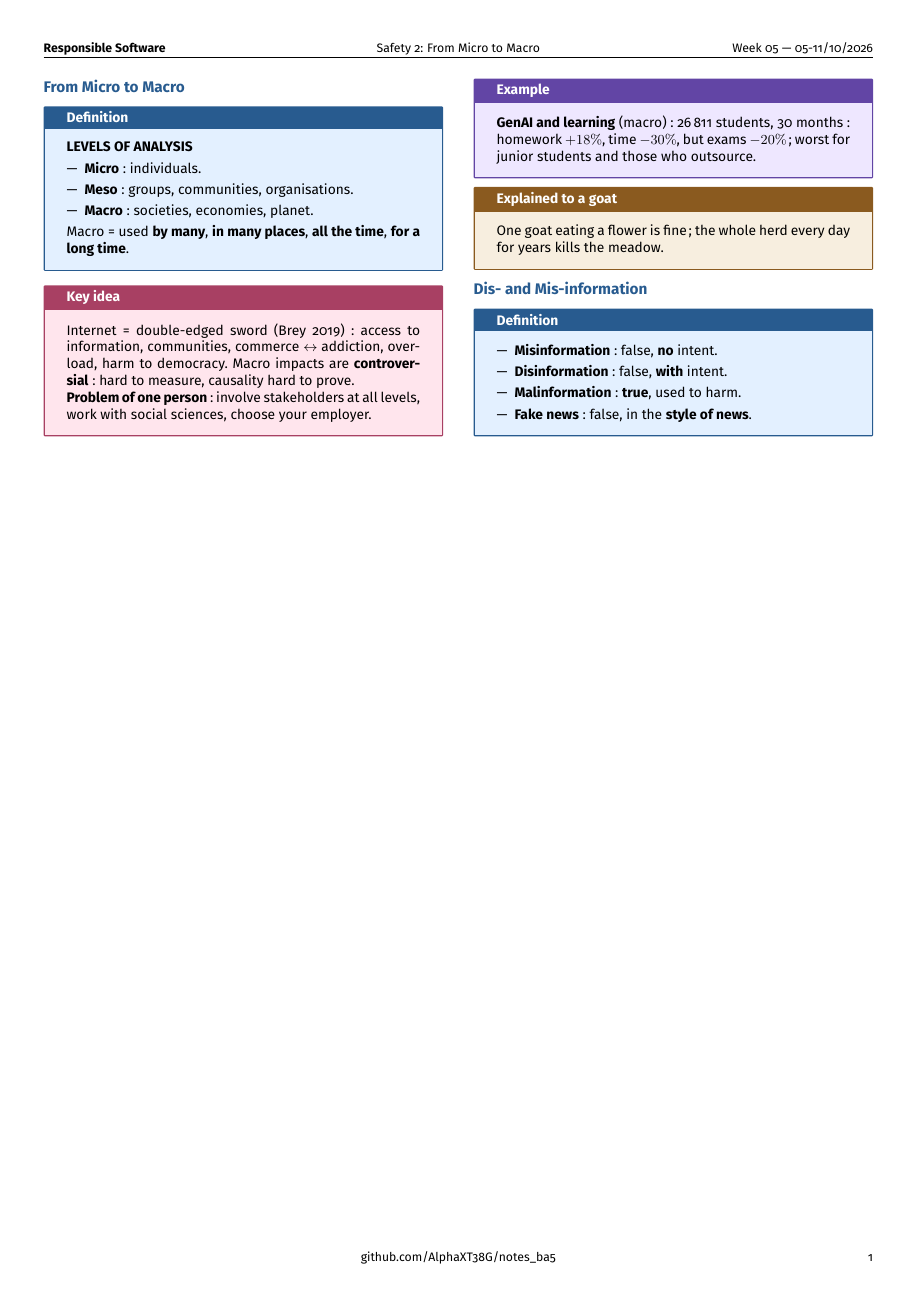
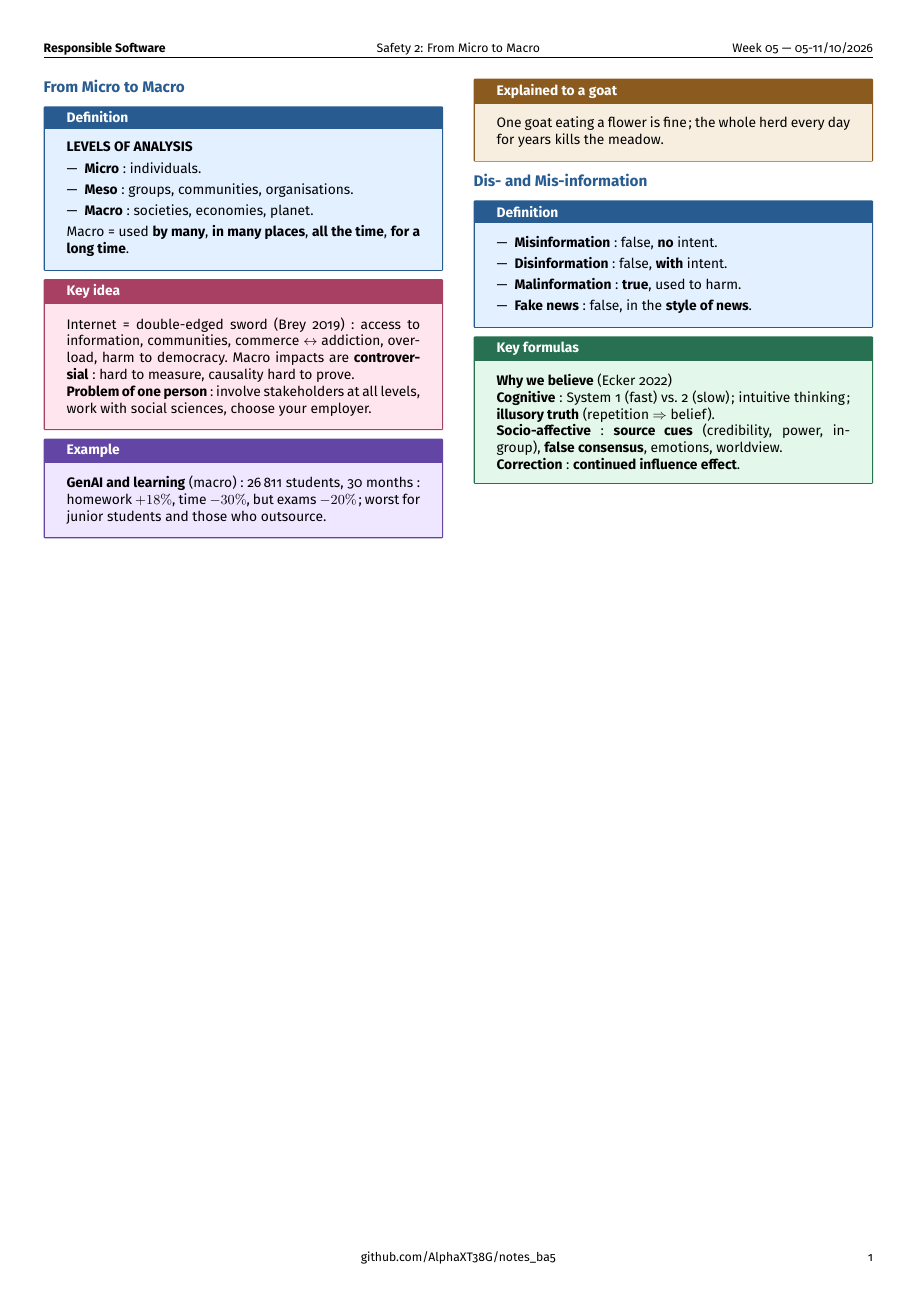
Before and after one commit to AlphaXT38G/notes_ba5, a LaTeX document (respsoft/week/week05.tex): the whole page. Compiled offline with pdfLaTeX.

Commit message:
feat(respsoft-week05): add the dis- and mis-information key formulas
Co-Authored-By: Claude Opus 5.5 <noreply@anthropic.com>

```diff
--- a/respsoft/week/week05.tex
+++ b/respsoft/week/week05.tex
@@ -319,6 +319,21 @@ One goat eating a flower is fine; the whole herd every day for years kills the m
 \end{definition}
 
 
+\begin{formula}
+
+\textbf{Why we believe} (Ecker 2022)
+
+\textbf{Cognitive}: System 1 (fast) vs. 2 (slow); intuitive thinking; \textbf{illusory truth}
+(repetition $\Rightarrow$ belief).
+
+\textbf{Socio-affective}: \textbf{source cues} (credibility, power, in-group),
+\textbf{false consensus}, emotions, worldview.
+
+\textbf{Correction}: \textbf{continued influence effect}.
+
+\end{formula}
+
+
 \end{multicols}
 
 
```
